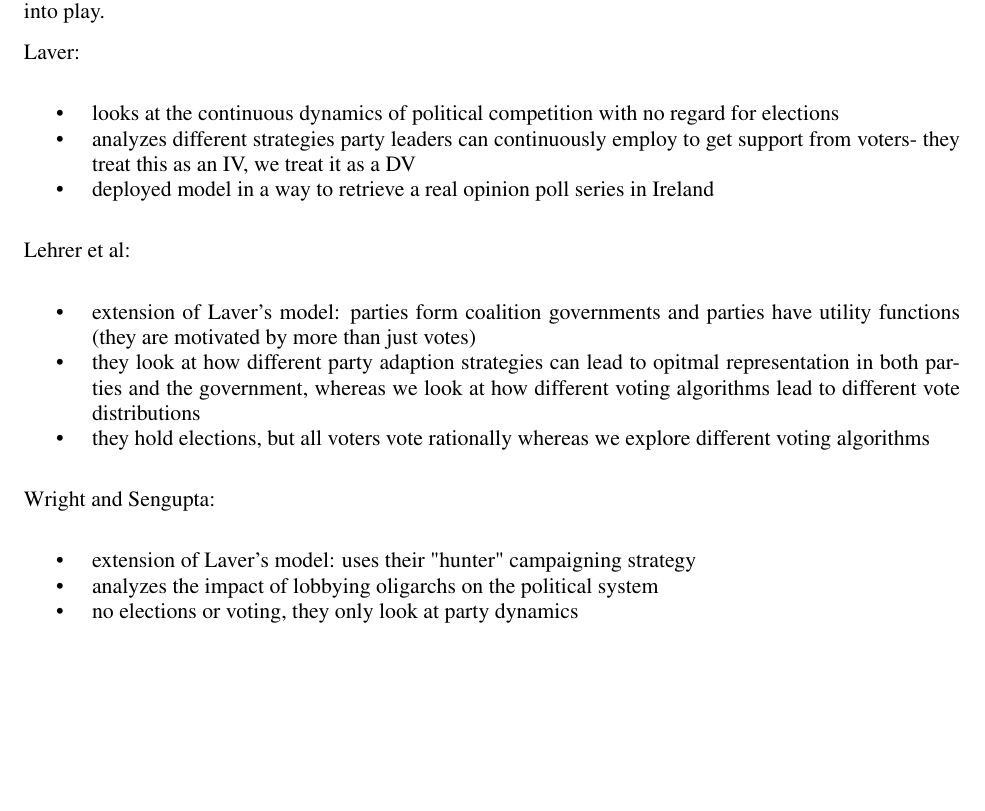
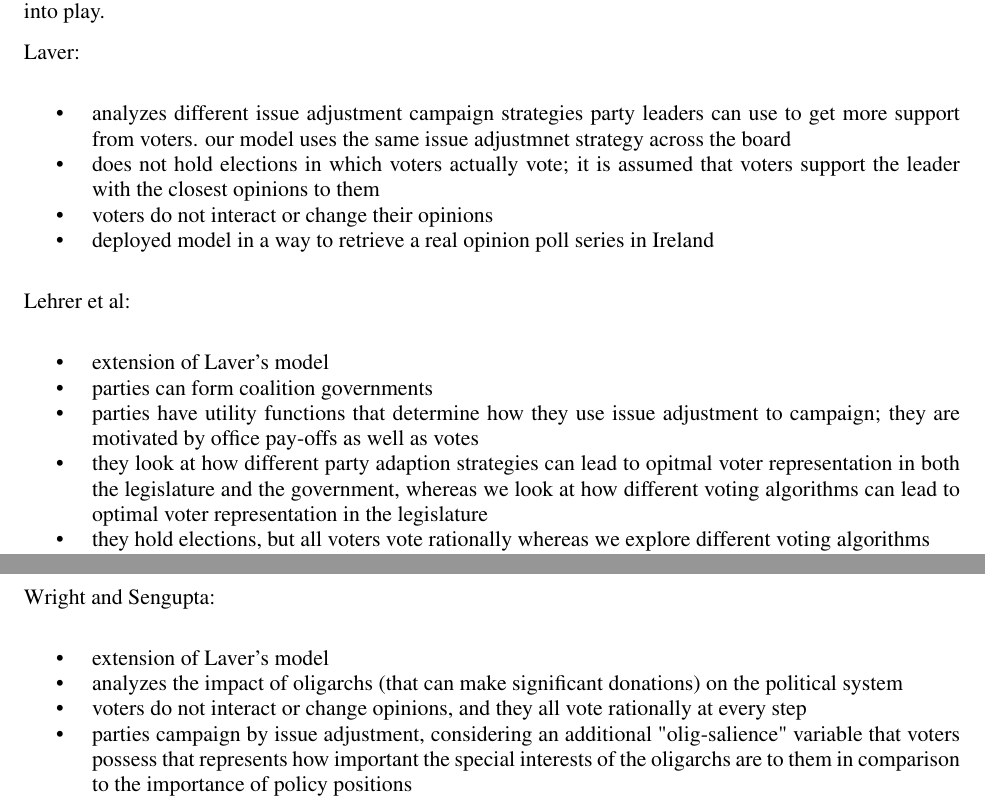
Before and after one commit to harmonyrose/3rd-Party-Problem, a LaTeX document (ANNSIM/scs23paper.tex, which reads ANNSIM/related.tex): part of page 3 of 8 before the commit and two parts of pages 3 and 4 of 9 after it, the two joined at a grey line, cut so that both start at the same text, the shorter picture padded with empty space. Compiled offline with pdfLaTeX.

Commit message:
Updated related section

```diff
--- a/ANNSIM/related.tex
+++ b/ANNSIM/related.tex
@@ -47,19 +47,24 @@ play.
 % Harmony's unorganized notes
 Laver:
 \begin{itemize}
-\item looks at the continuous dynamics of political competition with no regard for elections
-\item analyzes different strategies party leaders can continuously employ to get support from voters- they treat this as an IV, we treat it as a DV
+\item analyzes different issue adjustment campaign strategies party leaders can use to get more support from voters. our model uses the same issue adjustmnet strategy across the board
+\item does not hold elections in which voters actually vote; it is assumed that voters support the leader with the closest opinions to them
+\item voters do not interact or change their opinions
 \item deployed model in a way to retrieve a real opinion poll series in Ireland
 \end{itemize}
 Lehrer et al:
 \begin{itemize}
-\item extension of Laver's model: parties form coalition governments and parties have utility functions (they are motivated by more than just votes)
-\item they look at how different party adaption strategies can lead to opitmal representation in both parties and the government, whereas we look at how different voting algorithms lead to different vote distributions
+\item extension of Laver's model
+\item  parties can form coalition governments
+\item  parties have utility functions that determine how they use issue adjustment to campaign; they are motivated by office pay-offs as well as votes
+\item they look at how different party adaption strategies can lead to opitmal voter representation in both the legislature and the government, whereas we look at how different voting algorithms can lead to optimal voter representation in the legislature
 \item they hold elections, but all voters vote rationally whereas we explore different voting algorithms
+\item voters do not interact or change opinions
 \end{itemize}
 Wright and Sengupta:
 \begin{itemize}
-\item extension of Laver's model: uses their "hunter" campaigning  strategy
-\item analyzes the impact of lobbying oligarchs on the political system
-\item no elections or voting, they only look at party dynamics
+\item extension of Laver's model
+\item analyzes the impact of oligarchs (that can make significant donations) on the political system
+\item voters do not interact or change opinions, and they all vote rationally at every step
+\item parties campaign by issue adjustment, considering an additional "olig-salience" variable that voters possess that represents how important the special interests of the oligarchs are to them in comparison to the importance of policy positions
 \end{itemize}
```
